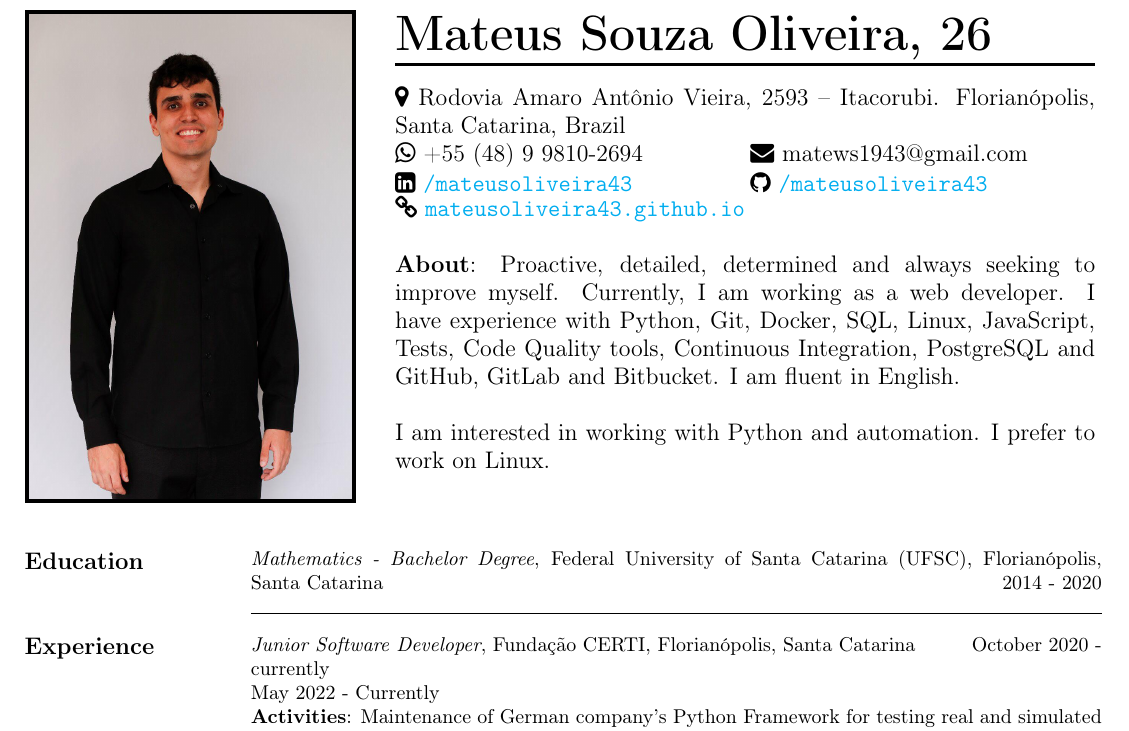
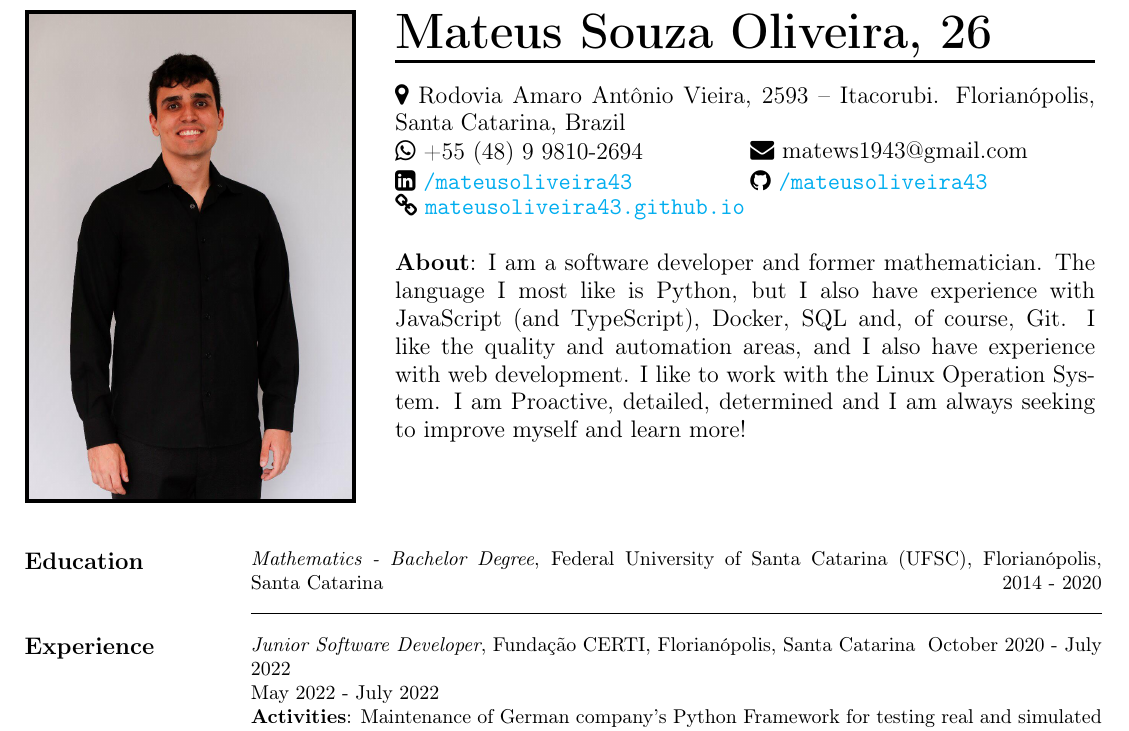
Before and after one commit to mateusoliveira43/CVs, a LaTeX CV (CV_Mateus_EN.tex): part of page 1 of 2, cut so that both start at the same text. Compiled offline with pdfLaTeX.

Commit message:
last updated CV files

```diff
--- a/CV_Mateus_EN.tex
+++ b/CV_Mateus_EN.tex
@@ -32,10 +32,13 @@
 \newcommand{\email}{matews1943@gmail.com}
 \renewcommand{\date}{\today}
 \newcommand{\about}{
-    Proactive, detailed, determined and always seeking to improve myself. Currently, I am working as a web developer. I have experience with Python, Git, Docker, SQL, Linux, JavaScript, Tests, Code Quality tools, Continuous Integration, PostgreSQL and GitHub, GitLab and Bitbucket. I am fluent in English.\\
-
-    I am interested in working with Python and automation. I prefer to work on Linux.
-	\vspace{\baselineskip}
+    I am a software developer and former mathematician. The language I most
+    like is Python, but I also have experience with JavaScript (and TypeScript),
+    Docker, SQL and, of course, Git. I like the quality and automation areas, and
+    I also have experience with web development. I like to work with the Linux
+    Operation System. I am Proactive, detailed, determined and I am always
+    seeking to improve myself and learn more!
+	\vspace{2\baselineskip}
 }
 %%%%%%%%%%%%%%%%% - End of Usage Changes - %%%%%%%%%%%%%%%%
 
@@ -107,8 +110,8 @@
 	}
 
 	\createSection[1]{Experience}{2}{
-	    \textit{Junior Software Developer}, Fundação CERTI, Florianópolis, Santa Catarina \hfill October 2020 - currently \\
-	    May 2022 - Currently\\
+	    \textit{Junior Software Developer}, Fundação CERTI, Florianópolis, Santa Catarina \hfill October 2020 - July 2022 \\
+	    May 2022 - July 2022\\
         \textbf{Activities}: Maintenance of German company's Python Framework for testing real and simulated devices and implementation of new tests. Client structure being GitLab.\\
 
         Acting in the creation of project's continuous integration pipeline, implementation of it's quality metrics, containerization with Docker and implementation of project's documentation deploy.\\
```
Also changed, not shown: CV_Mateus_PT.tex (+8 -5 lines), CV_Mateus_EN.pdf, CV_Mateus_PT.pdf.
